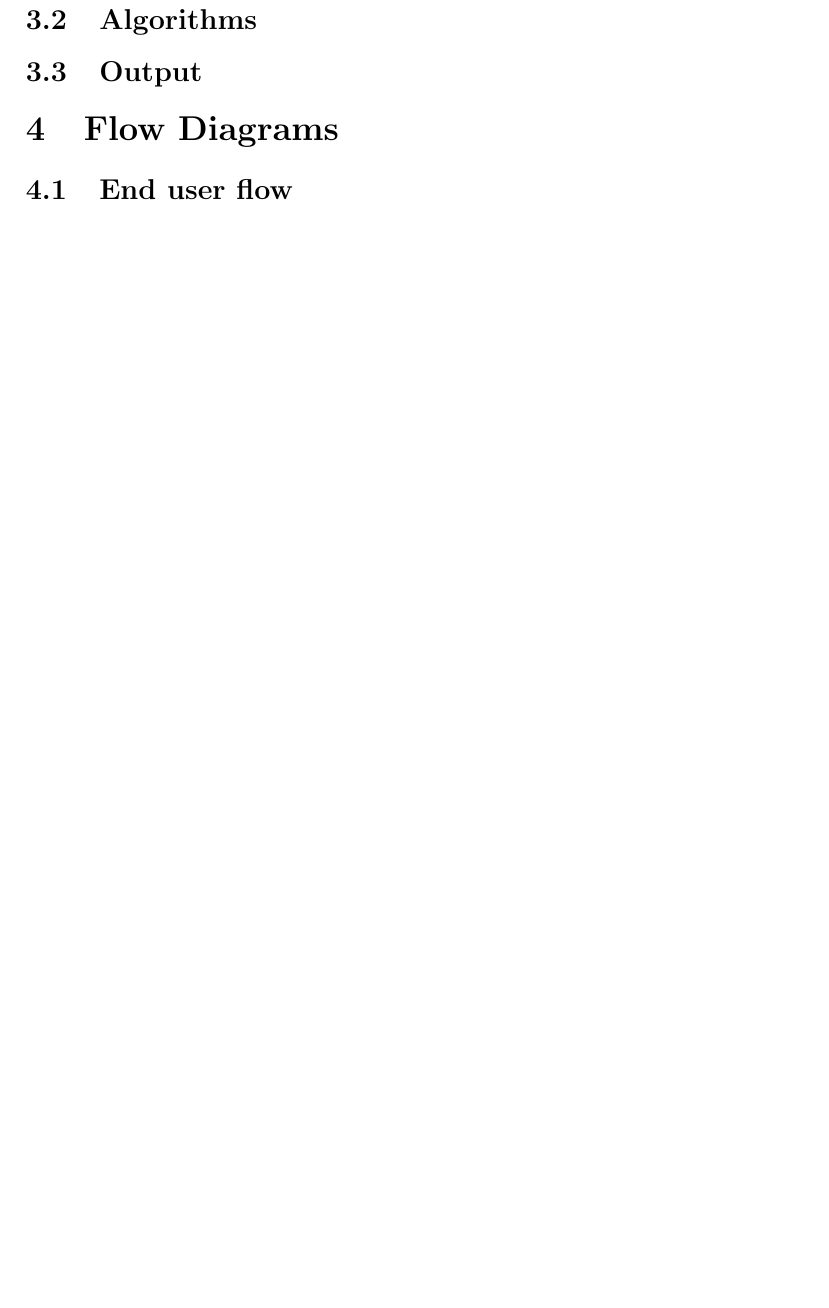
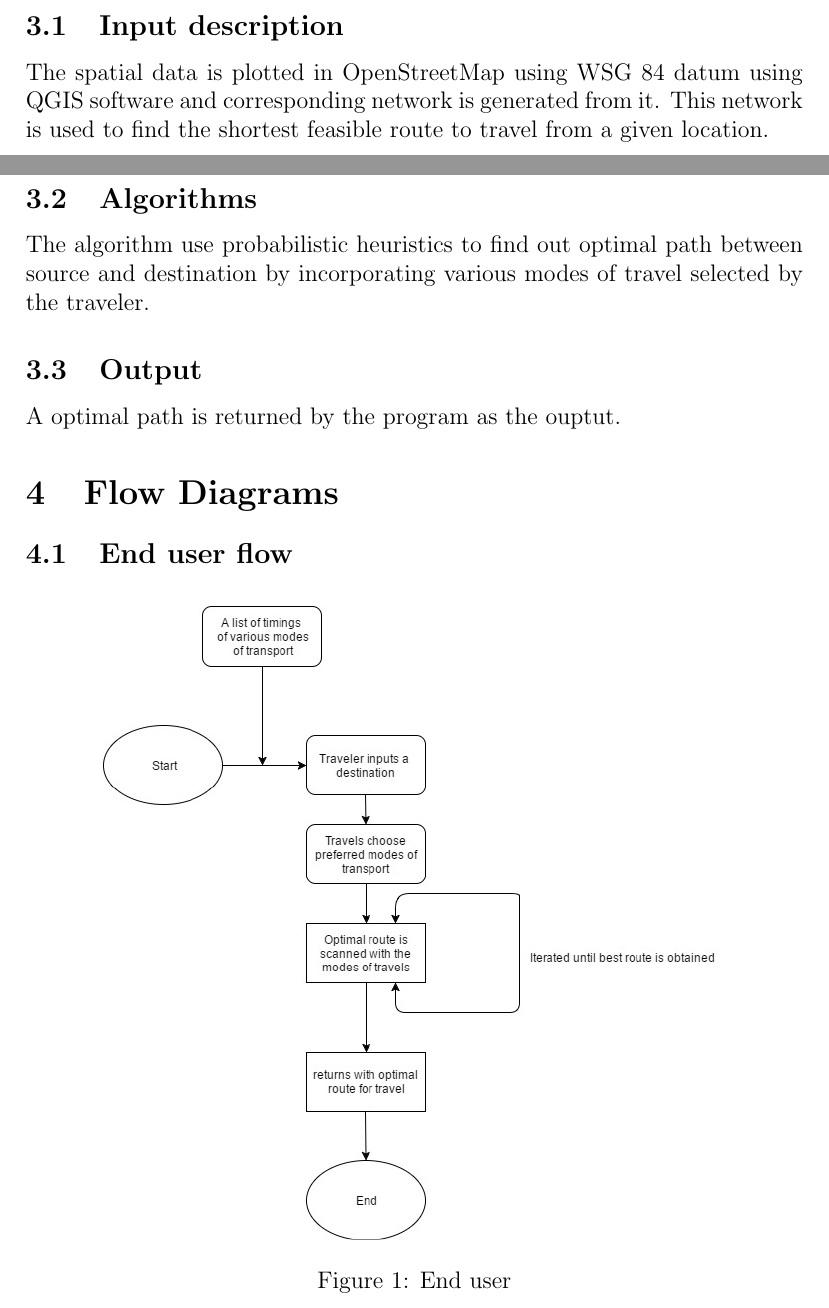
Before and after one commit to anooptoffy/MultiModalRoutePlanning, a LaTeX document (Documentation/SoftwareDesignDocument/sdd.tex): part of page 4 of 4 before the commit and two parts of pages 3 and 4 of 5 after it, the two joined at a grey line, cut at the place of the change, the shorter picture padded with empty space. Compiled offline with pdfLaTeX.

Commit message:
design docs updated to incorporated flow charts

```diff
--- a/Documentation/SoftwareDesignDocument/sdd.tex
+++ b/Documentation/SoftwareDesignDocument/sdd.tex
@@ -58,14 +58,21 @@ The algorithm proposed here used acceptable heuristics to provide a deterministi
 In MRP there a multiple quality criteria such as travel time, number of interchanges, cost etc.
 
 \subsection{Input description}
-
+The spatial data is plotted in OpenStreetMap using WSG 84 datum using QGIS software and corresponding network is generated from it. This network is used to find the shortest feasible route to travel from a given location.
 \subsection{Algorithms}
+The algorithm use probabilistic heuristics to find out optimal path between source and destination by incorporating various modes of travel selected by the traveler.
 
 \subsection{Output}
+A optimal path is returned by the program as the ouptut.
 
 \section{Flow Diagrams}
 
 \subsection{End user flow}
-
+\begin{figure}[!hp]
+    \centering
+    \includegraphics[width=0.8\textwidth]{flowcharts/basicflow.jpg}
+    \caption{End user}
+    \label{fig:Enduser flow}
+\end{figure}
 \subsection{Back end flow}
 \end{document}
```
Also changed, not shown: Documentation/README.md, Documentation/SoftwareDesignDocument/flowcharts/basicflow.jpg (added), Documentation/SoftwareDesignDocument/sdd.pdf, 10 other files.
